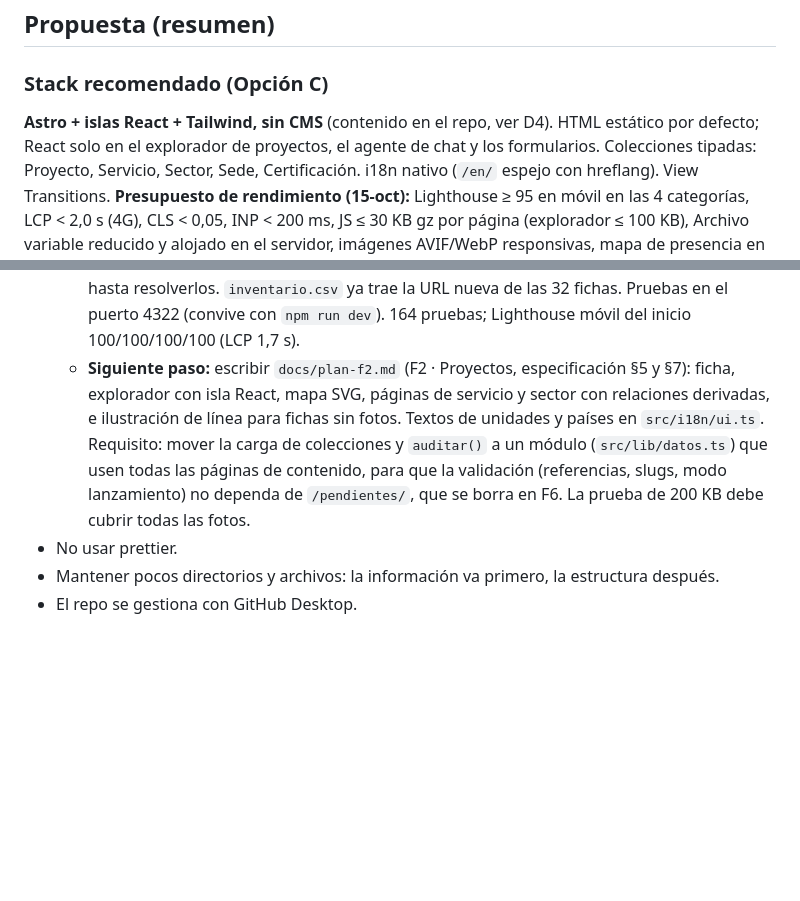
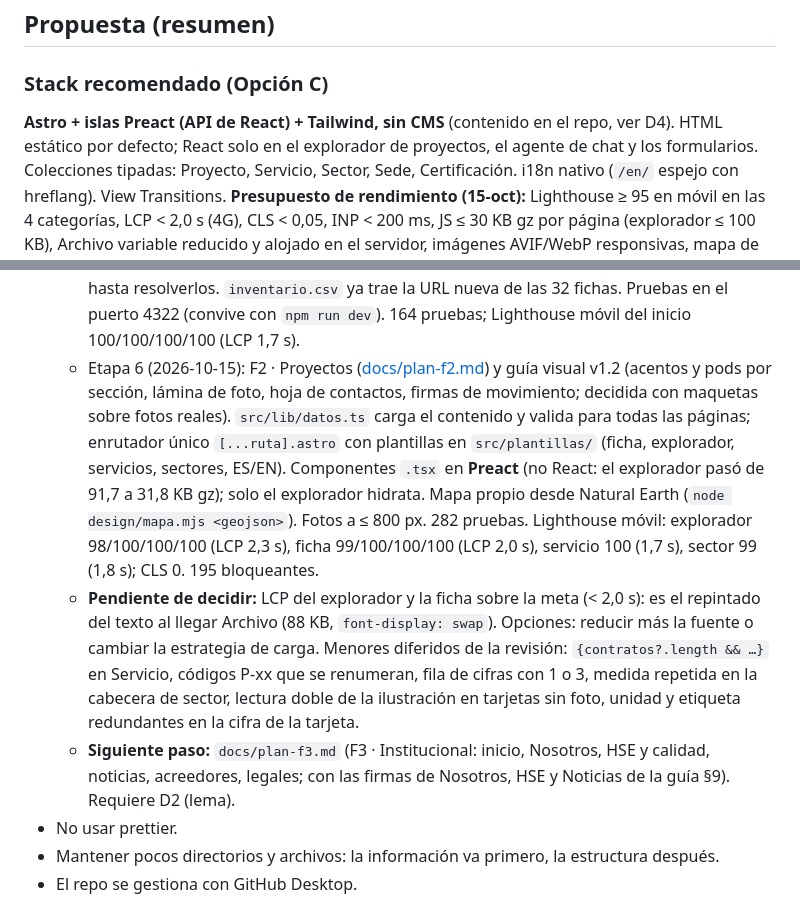
Before and after one commit to HLIngenieros/WebHL, a Markdown page: CLAUDE.md, 2 parts joined by grey strips. Drawn GitHub-style; blank space fills up the shorter version.

Commit message:
Etapa 6: F2 · Proyectos
Ficha, explorador con mapa, servicios y sectores en ES/EN con la identidad por sección (guía 1.2).
282 pruebas. Lighthouse móvil: explorador 98/100/100/100 (LCP 2,3 s), ficha 99/100/100/100 (LCP 2,0 s),
servicio 100/100/100/100 (LCP 1,7 s), sector 99/100/100/100 (LCP 1,8 s); CLS 0. JS del explorador 31,8 KB gz.
build:lanzamiento falla con 195 bloqueantes (esperado).

Co-Authored-By: Claude Opus 5.5 <noreply@anthropic.com>

```diff
--- a/CLAUDE.md
+++ b/CLAUDE.md
@@ -41,7 +41,7 @@ HSE / PIENSA®, logotipo HL y el azul como ancla.
 ## Propuesta (resumen)
 
 ### Stack recomendado (Opción C)
-**Astro + islas React + Tailwind, sin CMS** (contenido en el repo, ver D4). HTML estático por defecto; React solo en el
+**Astro + islas Preact (API de React) + Tailwind, sin CMS** (contenido en el repo, ver D4). HTML estático por defecto; React solo en el
 explorador de proyectos, el agente de chat y los formularios. Colecciones tipadas: Proyecto,
 Servicio, Sector, Sede, Certificación. i18n nativo (`/en/` espejo con hreflang). View Transitions.
 **Presupuesto de rendimiento (15-oct):** Lighthouse ≥ 95 en móvil en las 4 categorías, LCP < 2,0 s
@@ -196,12 +196,21 @@ en [contenido/README.md](contenido/README.md).
     es la solicitud de insumos: 195 bloqueantes; `npm run build:lanzamiento` falla hasta resolverlos.
     `inventario.csv` ya trae la URL nueva de las 32 fichas. Pruebas en el puerto 4322 (convive con
     `npm run dev`). 164 pruebas; Lighthouse móvil del inicio 100/100/100/100 (LCP 1,7 s).
-  - **Siguiente paso:** escribir `docs/plan-f2.md` (F2 · Proyectos, especificación §5 y §7): ficha,
-    explorador con isla React, mapa SVG, páginas de servicio y sector con relaciones derivadas, e
-    ilustración de línea para fichas sin fotos. Textos de unidades y países en `src/i18n/ui.ts`.
-    Requisito: mover la carga de colecciones y `auditar()` a un módulo (`src/lib/datos.ts`) que usen
-    todas las páginas de contenido, para que la validación (referencias, slugs, modo lanzamiento) no
-    dependa de `/pendientes/`, que se borra en F6. La prueba de 200 KB debe cubrir todas las fotos.
+  - Etapa 6 (2026-10-15): F2 · Proyectos ([docs/plan-f2.md](docs/plan-f2.md)) y guía visual v1.2
+    (acentos y pods por sección, lámina de foto, hoja de contactos, firmas de movimiento; decidida con
+    maquetas sobre fotos reales). `src/lib/datos.ts` carga el contenido y valida para todas las páginas;
+    enrutador único `[...ruta].astro` con plantillas en `src/plantillas/` (ficha, explorador, servicios,
+    sectores, ES/EN). Componentes `.tsx` en **Preact** (no React: el explorador pasó de 91,7 a 31,8 KB
+    gz); solo el explorador hidrata. Mapa propio desde Natural Earth (`node design/mapa.mjs <geojson>`).
+    Fotos a ≤ 800 px. 282 pruebas. Lighthouse móvil: explorador 98/100/100/100 (LCP 2,3 s), ficha
+    99/100/100/100 (LCP 2,0 s), servicio 100 (1,7 s), sector 99 (1,8 s); CLS 0. 195 bloqueantes.
+  - **Pendiente de decidir:** LCP del explorador y la ficha sobre la meta (< 2,0 s): es el repintado del
+    texto al llegar Archivo (88 KB, `font-display: swap`). Opciones: reducir más la fuente o cambiar la
+    estrategia de carga. Menores diferidos de la revisión: `{contratos?.length && …}` en Servicio, códigos
+    P-xx que se renumeran, fila de cifras con 1 o 3, medida repetida en la cabecera de sector, lectura
+    doble de la ilustración en tarjetas sin foto, unidad y etiqueta redundantes en la cifra de la tarjeta.
+  - **Siguiente paso:** `docs/plan-f3.md` (F3 · Institucional: inicio, Nosotros, HSE y calidad, noticias,
+    acreedores, legales; con las firmas de Nosotros, HSE y Noticias de la guía §9). Requiere D2 (lema).
 - No usar prettier.
 - Mantener pocos directorios y archivos: la información va primero, la estructura después.
 - El repo se gestiona con GitHub Desktop.
```
